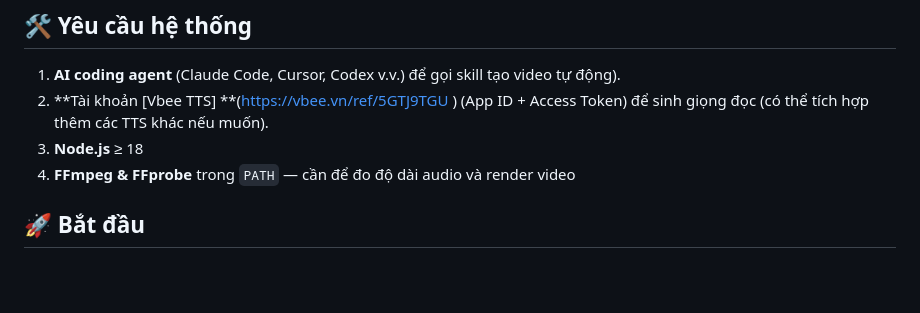
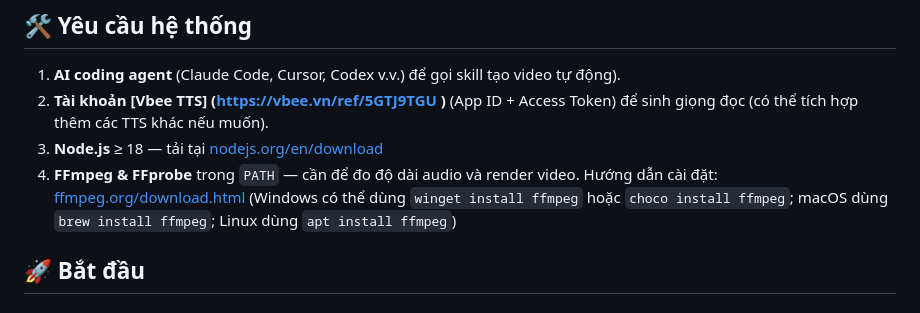
Before and after one commit to Cuongyd196/auto-compare-video, a Markdown page: README.md, the part around the change. GitHub-like rendering; blank space fills up the shorter version.

Commit message:
#update readme

```diff
--- a/README.md
+++ b/README.md
@@ -95,9 +95,9 @@ Mỗi video trong `videos/` là một project HyperFrames **hoàn toàn độc l
 
 ## 🛠️ Yêu cầu hệ thống
 1. **AI coding agent** (Claude Code, Cursor, Codex v.v.) để gọi skill tạo video tự động).
-2. **Tài khoản [Vbee TTS] **(https://vbee.vn/ref/5GTJ9TGU ) (App ID + Access Token) để sinh giọng đọc (có thể tích hợp thêm các TTS khác nếu muốn).
-3. **Node.js** ≥ 18
-4. **FFmpeg & FFprobe** trong `PATH` — cần để đo độ dài audio và render video
+2. **Tài khoản [Vbee TTS] (https://vbee.vn/ref/5GTJ9TGU )** (App ID + Access Token) để sinh giọng đọc (có thể tích hợp thêm các TTS khác nếu muốn).
+3. **Node.js** ≥ 18 — tải tại [nodejs.org/en/download](https://nodejs.org/en/download)
+4. **FFmpeg & FFprobe** trong `PATH` — cần để đo độ dài audio và render video. Hướng dẫn cài đặt: [ffmpeg.org/download.html](https://ffmpeg.org/download.html) (Windows có thể dùng `winget install ffmpeg` hoặc `choco install ffmpeg`; macOS dùng `brew install ffmpeg`; Linux dùng `apt install ffmpeg`)
 
 
 ## 🚀 Bắt đầu
```
